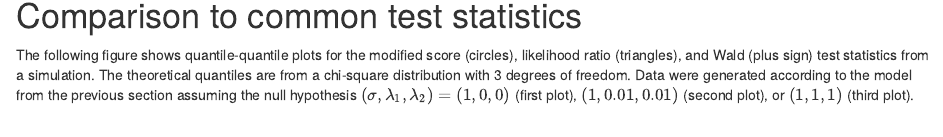
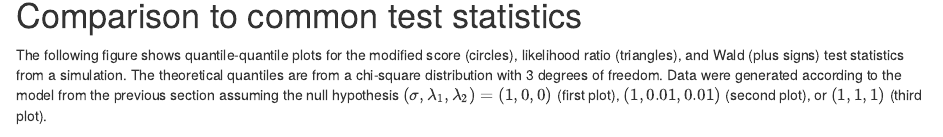
Before and after one commit to koekvall/koekvall.github.io, an R Markdown document (docs/lmmstest/example.Rmd): the page in a window 1100 px wide, from 2750 px down. Rendered offline with R 4.5, knitr and Pandoc, with nearby package versions; some code elsewhere in the file could not run offline.

Commit message:
Small fixes

```diff
--- a/docs/lmmstest/example.Rmd
+++ b/docs/lmmstest/example.Rmd
@@ -144,7 +144,7 @@ lmmstest::score_test(y = ex_data$y,
 # Comparison to common test statistics
 
 The following figure shows quantile-quantile plots for the modified score
-(circles), likelihood ratio (triangles), and Wald (plus sign) test statistics
+(circles), likelihood ratio (triangles), and Wald (plus signs) test statistics
 from a simulation. The theoretical quantiles are from a chi-square distribution
 with 3 degrees of freedom. Data were generated according to the model from the
 previous section assuming the null hypothesis $(\sigma, \lambda_1, \lambda_2) =
```
Also changed, not shown: 1 other file.
